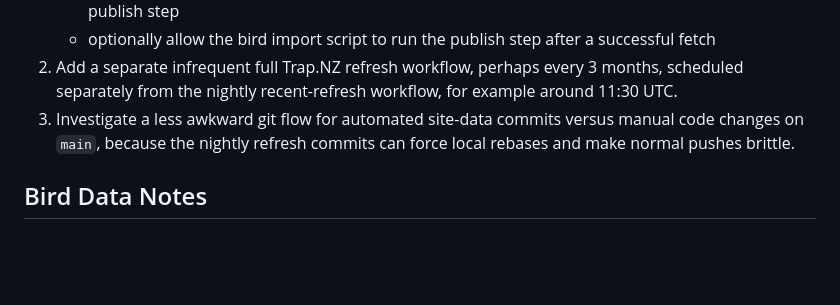
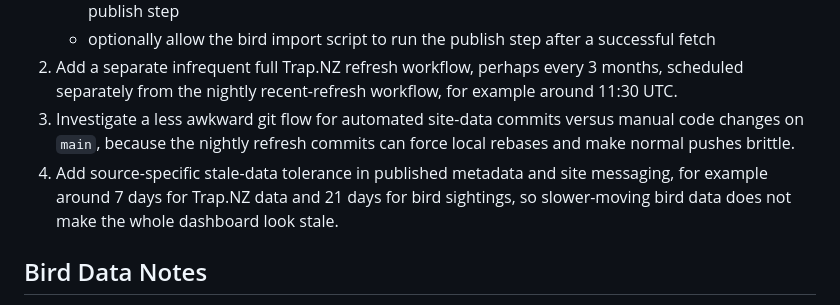
Before and after one commit to wimericvandijk/mv_trapping_graphs, a Markdown page: backlog.md, the part around the change. Rendered like a GitHub page; blank space fills up the shorter version.

Commit message:
Add stale data tolerance backlog note

```diff
--- a/backlog.md
+++ b/backlog.md
@@ -44,6 +44,7 @@ This file tracks the current plan for the trapping dashboard project.
    - optionally allow the bird import script to run the publish step after a successful fetch
 2. Add a separate infrequent full Trap.NZ refresh workflow, perhaps every 3 months, scheduled separately from the nightly recent-refresh workflow, for example around 11:30 UTC.
 3. Investigate a less awkward git flow for automated site-data commits versus manual code changes on `main`, because the nightly refresh commits can force local rebases and make normal pushes brittle.
+4. Add source-specific stale-data tolerance in published metadata and site messaging, for example around 7 days for Trap.NZ data and 21 days for bird sightings, so slower-moving bird data does not make the whole dashboard look stale.
 
 ## Bird Data Notes
 
```
